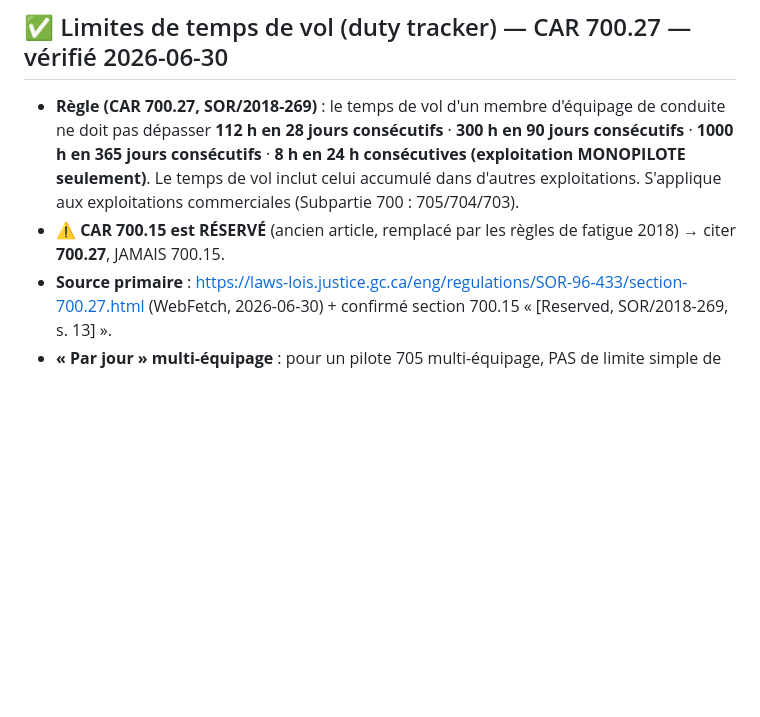
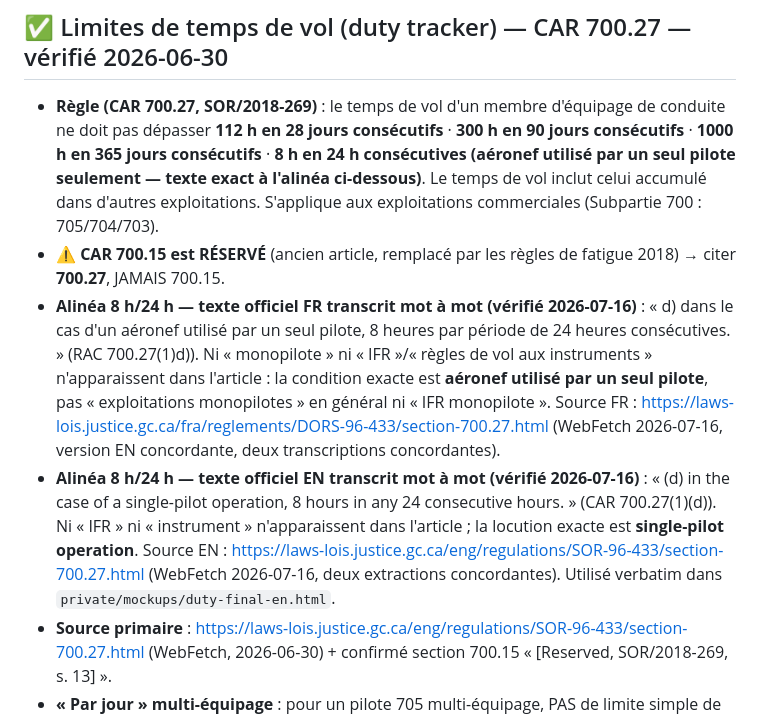
Before and after one commit to mrdst13/logbook, a Markdown page: docs/REGISTRE-REGLEMENTAIRE.md, the part around the change. Rendered like a GitHub page; blank space fills up the shorter version.

Commit message:
docs(registry): exact CAR 700.27(1)(d) wording, FR+EN verbatim from laws-lois
The 8 h per 24 h flight-time limit applies 'in the case of a
single-pilot operation' (not 'single-pilot IFR' and not all
single-pilot operations loosely). Both official texts transcribed
word for word, sources and fetch dates recorded.

Co-Authored-By: Claude Fable 5 <noreply@anthropic.com>

```diff
--- a/docs/REGISTRE-REGLEMENTAIRE.md
+++ b/docs/REGISTRE-REGLEMENTAIRE.md
@@ -91,8 +91,10 @@ Provenance : recherche `private/RECHERCHE-TC-2026-06-27.md` (agent source primai
 - ⚠️ Ceci **résout** les notes « à vérifier avant de réintroduire » des chiffres ATPL/sim (corrections 2026-06-26, plus bas) et « CAR 401.34 / Standard 421.34 » ci-dessous.
 
 ## ✅ Limites de temps de vol (duty tracker) — CAR 700.27 — vérifié 2026-06-30
-- **Règle (CAR 700.27, SOR/2018-269)** : le temps de vol d'un membre d'équipage de conduite ne doit pas dépasser **112 h en 28 jours consécutifs** · **300 h en 90 jours consécutifs** · **1000 h en 365 jours consécutifs** · **8 h en 24 h consécutives (exploitation MONOPILOTE seulement)**. Le temps de vol inclut celui accumulé dans d'autres exploitations. S'applique aux exploitations commerciales (Subpartie 700 : 705/704/703).
+- **Règle (CAR 700.27, SOR/2018-269)** : le temps de vol d'un membre d'équipage de conduite ne doit pas dépasser **112 h en 28 jours consécutifs** · **300 h en 90 jours consécutifs** · **1000 h en 365 jours consécutifs** · **8 h en 24 h consécutives (aéronef utilisé par un seul pilote seulement — texte exact à l'alinéa ci-dessous)**. Le temps de vol inclut celui accumulé dans d'autres exploitations. S'applique aux exploitations commerciales (Subpartie 700 : 705/704/703).
 - ⚠️ **CAR 700.15 est RÉSERVÉ** (ancien article, remplacé par les règles de fatigue 2018) → citer **700.27**, JAMAIS 700.15.
+- **Alinéa 8 h/24 h — texte officiel FR transcrit mot à mot (vérifié 2026-07-16)** : « d) dans le cas d'un aéronef utilisé par un seul pilote, 8 heures par période de 24 heures consécutives. » (RAC 700.27(1)d)). Ni « monopilote » ni « IFR »/« règles de vol aux instruments » n'apparaissent dans l'article : la condition exacte est **aéronef utilisé par un seul pilote**, pas « exploitations monopilotes » en général ni « IFR monopilote ». Source FR : https://laws-lois.justice.gc.ca/fra/reglements/DORS-96-433/section-700.27.html (WebFetch 2026-07-16, version EN concordante, deux transcriptions concordantes).
+- **Alinéa 8 h/24 h — texte officiel EN transcrit mot à mot (vérifié 2026-07-16)** : « (d) in the case of a single-pilot operation, 8 hours in any 24 consecutive hours. » (CAR 700.27(1)(d)). Ni « IFR » ni « instrument » n'apparaissent dans l'article ; la locution exacte est **single-pilot operation**. Source EN : https://laws-lois.justice.gc.ca/eng/regulations/SOR-96-433/section-700.27.html (WebFetch 2026-07-16, deux extractions concordantes). Utilisé verbatim dans `private/mockups/duty-final-en.html`.
 - **Source primaire** : https://laws-lois.justice.gc.ca/eng/regulations/SOR-96-433/section-700.27.html (WebFetch, 2026-06-30) + confirmé section 700.15 « [Reserved, SOR/2018-269, s. 13] ».
 - **« Par jour » multi-équipage** : pour un pilote 705 multi-équipage, PAS de limite simple de temps de vol par jour — le plafond quotidien est la **période de service de vol (FDP)** (table selon heure de présentation + nb de vols, 700.28+). ⇒ le tracker affiche les 3 limites cumulatives (28/90/365 j) + note renvoyant au programme de l'exploitant ; le 8 h/24 h ne vaut que monopilote. Ne PAS coder de limite FDP quotidienne de mémoire.
 - **Implémentation** : `25-duty-tracker.js` somme le temps de vol (hors sim) dans les fenêtres glissantes 28/90/365 j vs 112/300/1000 h ; vert / ambre (≥75 %) / rouge (≥100 %).
```
